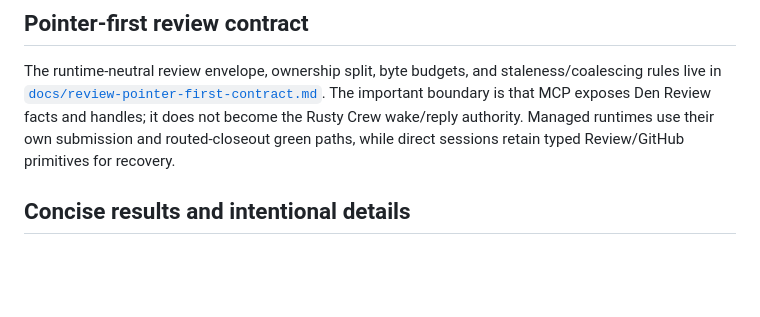
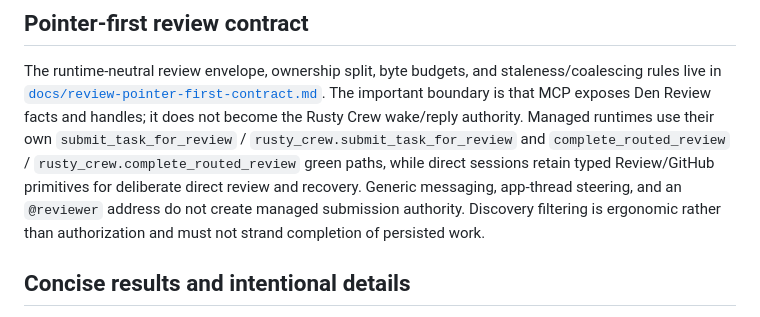
Before and after one commit to FuzzySlipper/den-services, a Markdown page: mcp/README.md, the part around the change. GitHub-like rendering; blank space fills up the shorter version.

Commit message:
docs: consolidate review routing guidance

```diff
--- a/mcp/README.md
+++ b/mcp/README.md
@@ -63,8 +63,13 @@ staleness/coalescing rules live in
 [`docs/review-pointer-first-contract.md`](../docs/review-pointer-first-contract.md).
 The important boundary is that MCP exposes Den Review facts and handles; it
 does not become the Rusty Crew wake/reply authority. Managed runtimes use their
-own submission and routed-closeout green paths, while direct sessions retain
-typed Review/GitHub primitives for recovery.
+own `submit_task_for_review` / `rusty_crew.submit_task_for_review` and
+`complete_routed_review` / `rusty_crew.complete_routed_review` green paths,
+while direct sessions retain typed Review/GitHub primitives for deliberate
+direct review and recovery. Generic messaging, app-thread steering, and an
+`@reviewer` address do not create managed submission authority. Discovery
+filtering is ergonomic rather than authorization and must not strand completion
+of persisted work.
 
 ## Concise results and intentional details
 
```
Also changed, not shown: docs/github-check-gates-agent-usage.md (+6 -0 lines), docs/review-pointer-first-contract.md (+51 -7 lines).
